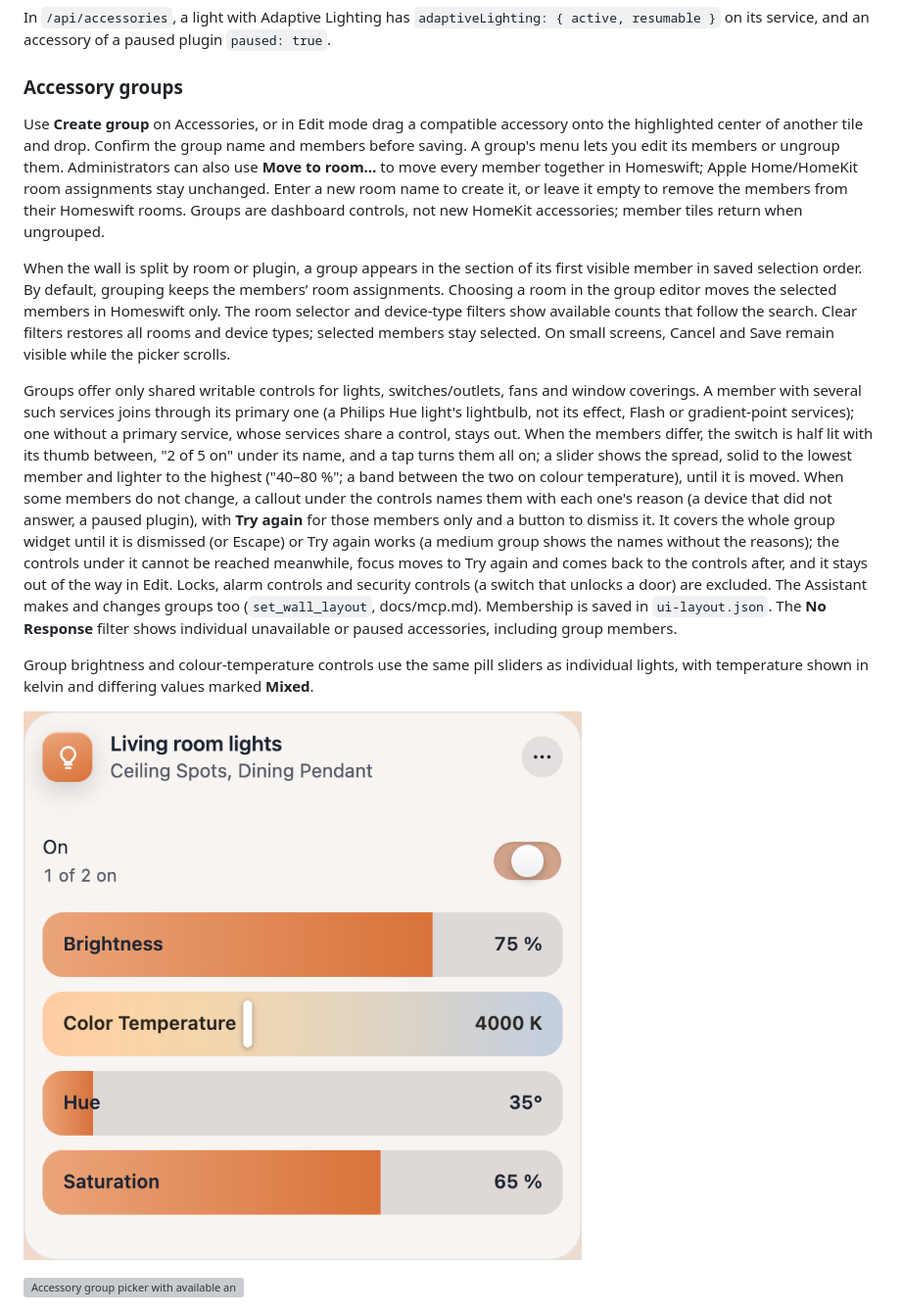
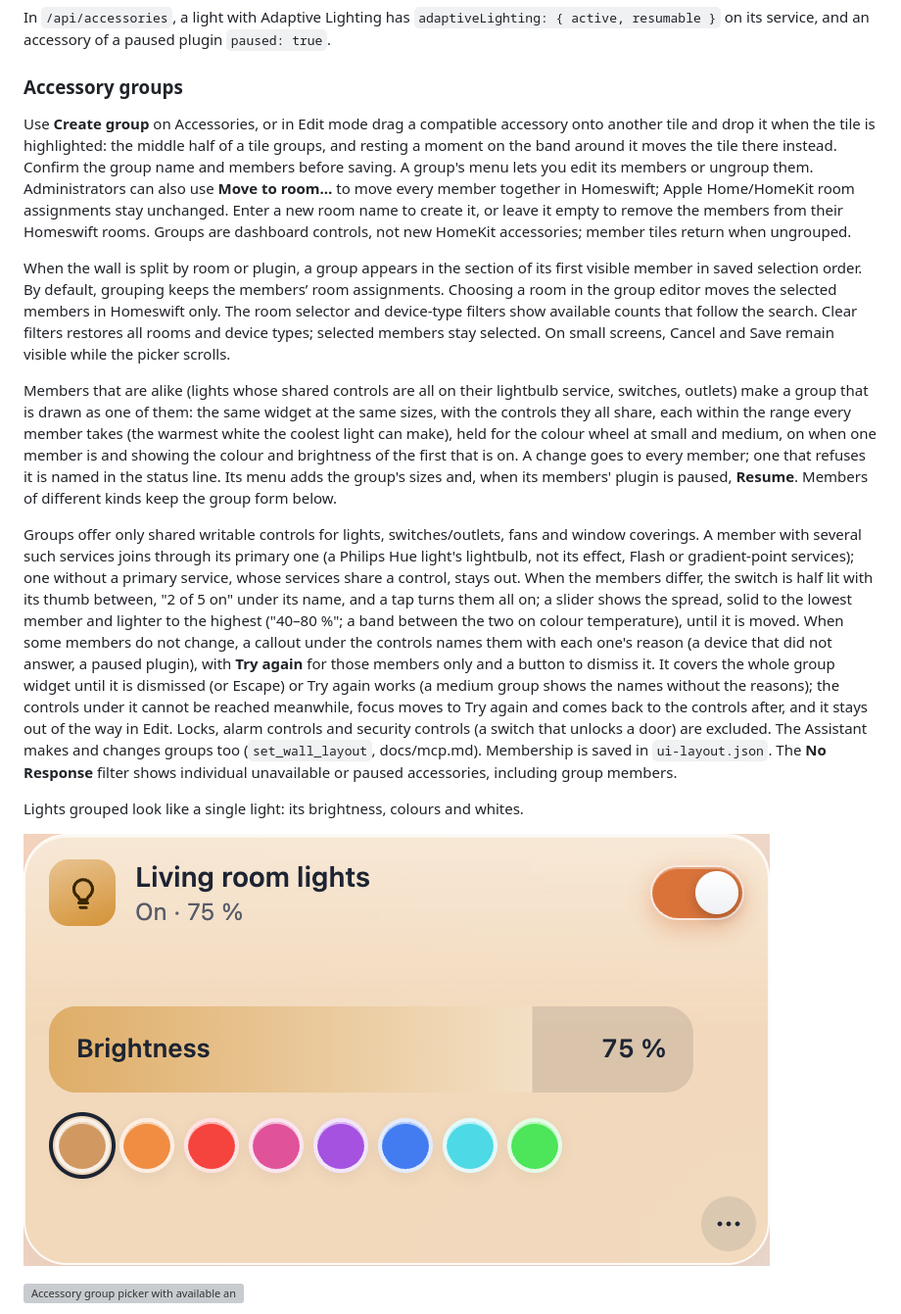
Before and after one commit to mp-consulting/homeswift, a Markdown page: docs/widgets.md, the part around the change. Shown at 98% size. Drawn GitHub-style; pictures changed too: docs/images/widgets/group-controls.png; grey boxes are pictures that could not be loaded.

```diff
--- a/docs/widgets.md
+++ b/docs/widgets.md
@@ -371,13 +371,15 @@ service, and an accessory of a paused plugin `paused: true`.
 
 ### Accessory groups
 
-Use **Create group** on Accessories, or in Edit mode drag a compatible accessory onto the highlighted center of another tile and drop. Confirm the group name and members before saving. A group's menu lets you edit its members or ungroup them. Administrators can also use **Move to room…** to move every member together in Homeswift; Apple Home/HomeKit room assignments stay unchanged. Enter a new room name to create it, or leave it empty to remove the members from their Homeswift rooms. Groups are dashboard controls, not new HomeKit accessories; member tiles return when ungrouped.
+Use **Create group** on Accessories, or in Edit mode drag a compatible accessory onto another tile and drop it when the tile is highlighted: the middle half of a tile groups, and resting a moment on the band around it moves the tile there instead. Confirm the group name and members before saving. A group's menu lets you edit its members or ungroup them. Administrators can also use **Move to room…** to move every member together in Homeswift; Apple Home/HomeKit room assignments stay unchanged. Enter a new room name to create it, or leave it empty to remove the members from their Homeswift rooms. Groups are dashboard controls, not new HomeKit accessories; member tiles return when ungrouped.
 
 When the wall is split by room or plugin, a group appears in the section of its first visible member in saved selection order. By default, grouping keeps the members’ room assignments. Choosing a room in the group editor moves the selected members in Homeswift only. The room selector and device-type filters show available counts that follow the search. Clear filters restores all rooms and device types; selected members stay selected. On small screens, Cancel and Save remain visible while the picker scrolls.
 
+Members that are alike (lights whose shared controls are all on their lightbulb service, switches, outlets) make a group that is drawn as one of them: the same widget at the same sizes, with the controls they all share, each within the range every member takes (the warmest white the coolest light can make), held for the colour wheel at small and medium, on when one member is and showing the colour and brightness of the first that is on. A change goes to every member; one that refuses it is named in the status line. Its menu adds the group's sizes and, when its members' plugin is paused, **Resume**. Members of different kinds keep the group form below.
+
 Groups offer only shared writable controls for lights, switches/outlets, fans and window coverings. A member with several such services joins through its primary one (a Philips Hue light's lightbulb, not its effect, Flash or gradient-point services); one without a primary service, whose services share a control, stays out. When the members differ, the switch is half lit with its thumb between, "2 of 5 on" under its name, and a tap turns them all on; a slider shows the spread, solid to the lowest member and lighter to the highest ("40–80 %"; a band between the two on colour temperature), until it is moved. When some members do not change, a callout under the controls names them with each one's reason (a device that did not answer, a paused plugin), with **Try again** for those members only and a button to dismiss it. It covers the whole group widget until it is dismissed (or Escape) or Try again works (a medium group shows the names without the reasons); the controls under it cannot be reached meanwhile, focus moves to Try again and comes back to the controls after, and it stays out of the way in Edit. Locks, alarm controls and security controls (a switch that unlocks a door) are excluded. The Assistant makes and changes groups too (`set_wall_layout`, docs/mcp.md). Membership is saved in `ui-layout.json`. The **No Response** filter shows individual unavailable or paused accessories, including group members.
 
-Group brightness and colour-temperature controls use the same pill sliders as individual lights, with temperature shown in kelvin and differing values marked **Mixed**.
+Lights grouped look like a single light: its brightness, colours and whites.
 
 ![Grouped light controls](images/widgets/group-controls.png)
 
```
Also changed, not shown: 10 other files.
